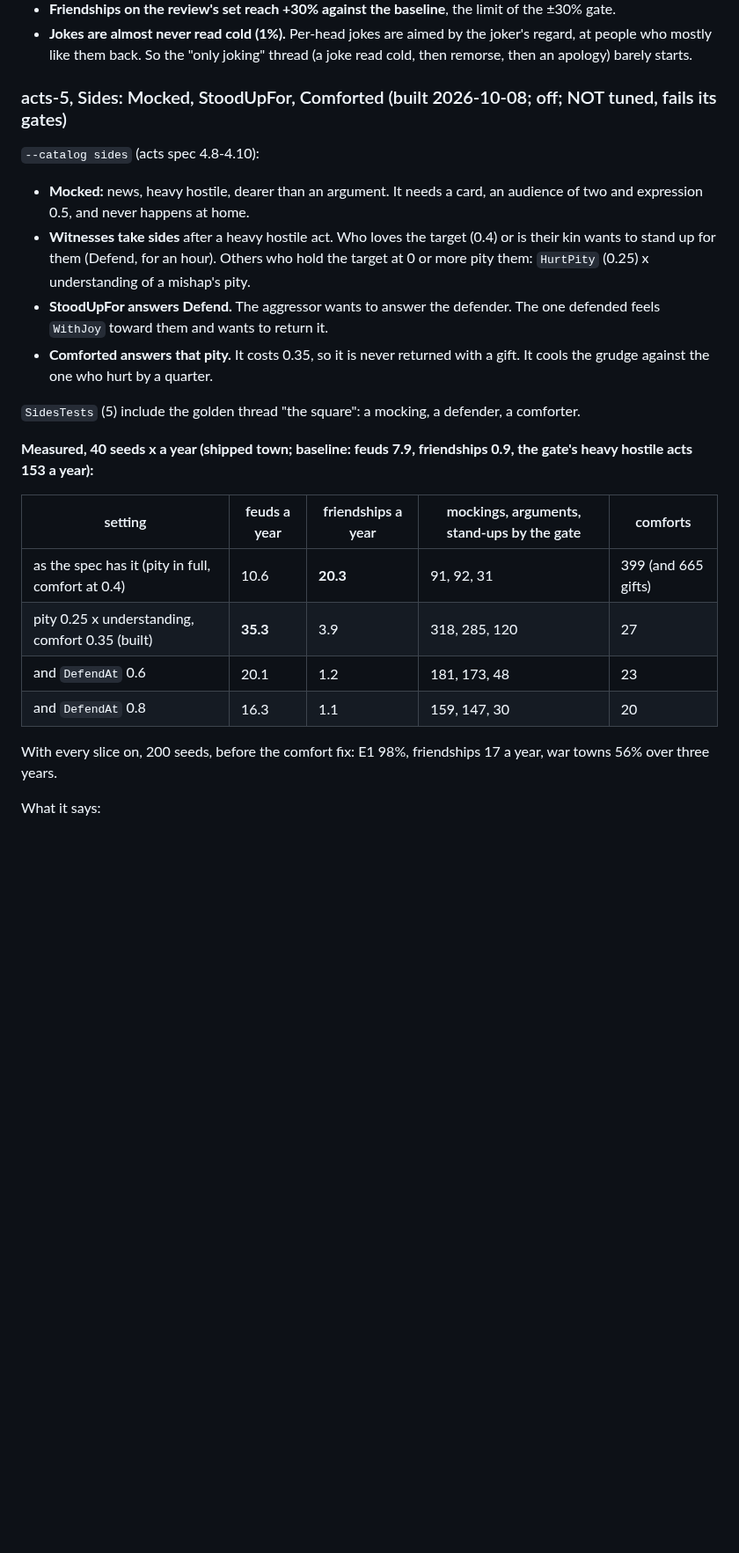
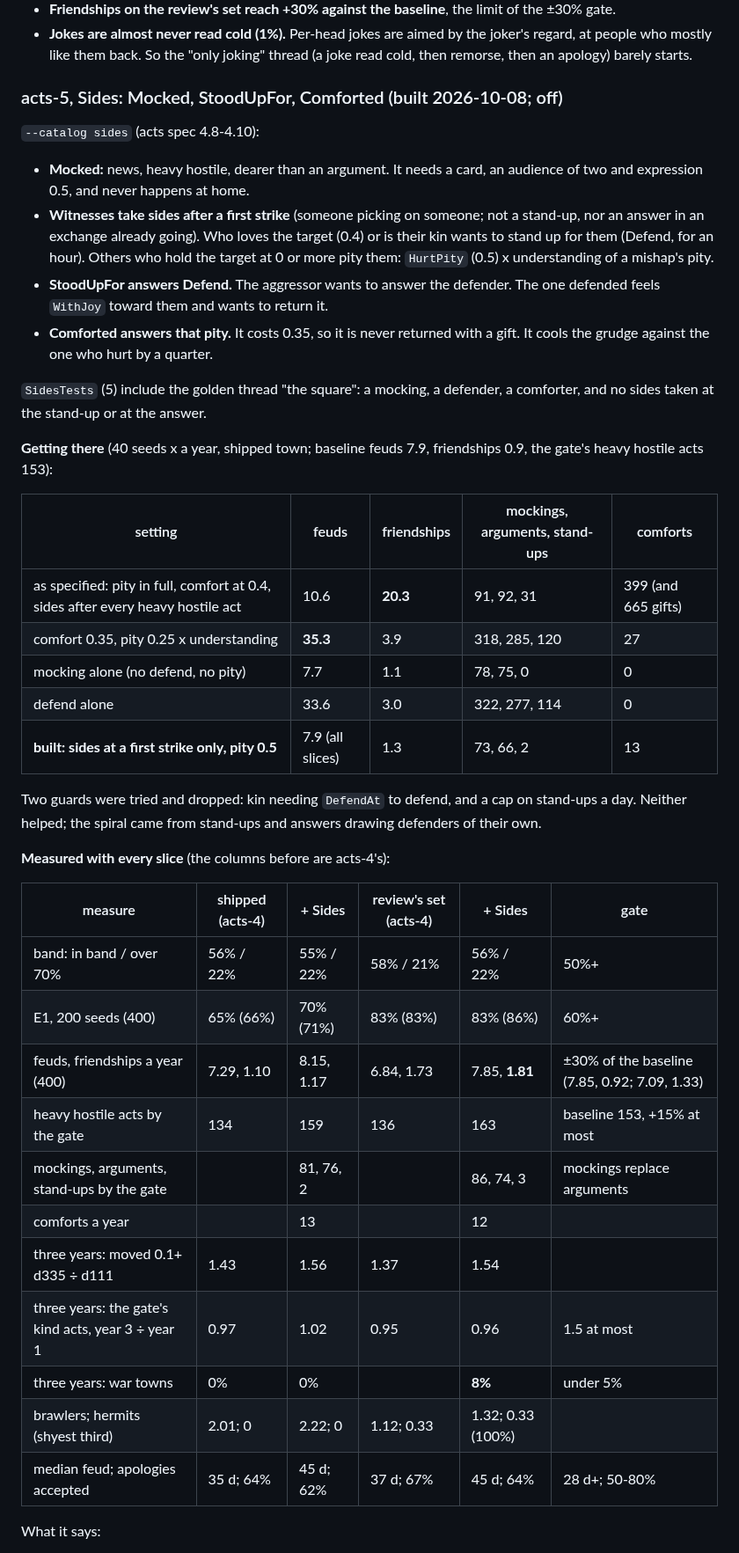
Before and after one commit to sidcarrollworks/StardewValley-AI-Decisions, a Markdown page: sim/README.md, the part around one of its changes. Shown at 88% size. Rendered like a GitHub page; blank space fills up the shorter version.

Commit message:
Under Glass: acts-5 in the README and the spec, measured with sides at the first strike
Co-Authored-By: Claude Opus 5.5 <noreply@anthropic.com>

```diff
--- a/sim/README.md
+++ b/sim/README.md
@@ -842,25 +842,42 @@ What it says:
 - **Friendships on the review's set reach +30% against the baseline**, the limit of the ±30% gate.
 - **Jokes are almost never read cold (1%).** Per-head jokes are aimed by the joker's regard, at people who mostly like them back. So the "only joking" thread (a joke read cold, then remorse, then an apology) barely starts.
 
-### acts-5, Sides: Mocked, StoodUpFor, Comforted (built 2026-10-08; off; NOT tuned, fails its gates)
+### acts-5, Sides: Mocked, StoodUpFor, Comforted (built 2026-10-08; off)
 
 `--catalog sides` (acts spec 4.8-4.10):
 - **Mocked:** news, heavy hostile, dearer than an argument. It needs a card, an audience of two and expression 0.5, and never happens at home.
-- **Witnesses take sides** after a heavy hostile act. Who loves the target (0.4) or is their kin wants to stand up for them (Defend, for an hour). Others who hold the target at 0 or more pity them: `HurtPity` (0.25) x understanding of a mishap's pity.
+- **Witnesses take sides after a first strike** (someone picking on someone; not a stand-up, nor an answer in an exchange already going). Who loves the target (0.4) or is their kin wants to stand up for them (Defend, for an hour). Others who hold the target at 0 or more pity them: `HurtPity` (0.5) x understanding of a mishap's pity.
 - **StoodUpFor answers Defend.** The aggressor wants to answer the defender. The one defended feels `WithJoy` toward them and wants to return it.
 - **Comforted answers that pity.** It costs 0.35, so it is never returned with a gift. It cools the grudge against the one who hurt by a quarter.
 
-`SidesTests` (5) include the golden thread "the square": a mocking, a defender, a comforter.
+`SidesTests` (5) include the golden thread "the square": a mocking, a defender, a comforter, and no sides taken at the stand-up or at the answer.
 
-**Measured, 40 seeds x a year (shipped town; baseline: feuds 7.9, friendships 0.9, the gate's heavy hostile acts 153 a year):**
+**Getting there** (40 seeds x a year, shipped town; baseline feuds 7.9, friendships 0.9, the gate's heavy hostile acts 153):
 
-| setting | feuds a year | friendships a year | mockings, arguments, stand-ups by the gate | comforts |
+| setting | feuds | friendships | mockings, arguments, stand-ups | comforts |
 |---|---|---|---|---|
-| as the spec has it (pity in full, comfort at 0.4) | 10.6 | **20.3** | 91, 92, 31 | 399 (and 665 gifts) |
-| pity 0.25 x understanding, comfort 0.35 (built) | **35.3** | 3.9 | 318, 285, 120 | 27 |
-| and `DefendAt` 0.6 | 20.1 | 1.2 | 181, 173, 48 | 23 |
-| and `DefendAt` 0.8 | 16.3 | 1.1 | 159, 147, 30 | 20 |
+| as specified: pity in full, comfort at 0.4, sides after every heavy hostile act | 10.6 | **20.3** | 91, 92, 31 | 399 (and 665 gifts) |
+| comfort 0.35, pity 0.25 x understanding | **35.3** | 3.9 | 318, 285, 120 | 27 |
+| mocking alone (no defend, no pity) | 7.7 | 1.1 | 78, 75, 0 | 0 |
+| defend alone | 33.6 | 3.0 | 322, 277, 114 | 0 |
+| **built: sides at a first strike only, pity 0.5** | 7.9 (all slices) | 1.3 | 73, 66, 2 | 13 |
 
-With every slice on, 200 seeds, before the comfort fix: E1 98%, friendships 17 a year, war towns 56% over three years.
+Two guards were tried and dropped: kin needing `DefendAt` to defend, and a cap on stand-ups a day. Neither helped; the spiral came from stand-ups and answers drawing defenders of their own.
+
+**Measured with every slice** (the columns before are acts-4's):
+
+| measure | shipped (acts-4) | + Sides | review's set (acts-4) | + Sides | gate |
+|---|---|---|---|---|---|
+| band: in band / over 70% | 56% / 22% | 55% / 22% | 58% / 21% | 56% / 22% | 50%+ |
+| E1, 200 seeds (400) | 65% (66%) | 70% (71%) | 83% (83%) | 83% (86%) | 60%+ |
+| feuds, friendships a year (400) | 7.29, 1.10 | 8.15, 1.17 | 6.84, 1.73 | 7.85, **1.81** | ±30% of the baseline (7.85, 0.92; 7.09, 1.33) |
+| heavy hostile acts by the gate | 134 | 159 | 136 | 163 | baseline 153, +15% at most |
+| mockings, arguments, stand-ups by the gate | | 81, 76, 2 | | 86, 74, 3 | mockings replace arguments |
+| comforts a year | | 13 | | 12 | |
+| three years: moved 0.1+ d335 ÷ d111 | 1.43 | 1.56 | 1.37 | 1.54 | |
+| three years: the gate's kind acts, year 3 ÷ year 1 | 0.97 | 1.02 | 0.95 | 0.96 | 1.5 at most |
+| three years: war towns | 0% | 0% | | **8%** | under 5% |
+| brawlers; hermits (shyest third) | 2.01; 0 | 2.22; 0 | 1.12; 0.33 | 1.32; 0.33 (100%) | |
+| median feud; apologies accepted | 35 d; 64% | 45 d; 62% | 37 d; 67% | 45 d; 64% | 28 d+; 50-80% |
 
 What it says:
```
Also changed, not shown: other parts of sim/README.md (+3 -8 lines), 1 other file.
